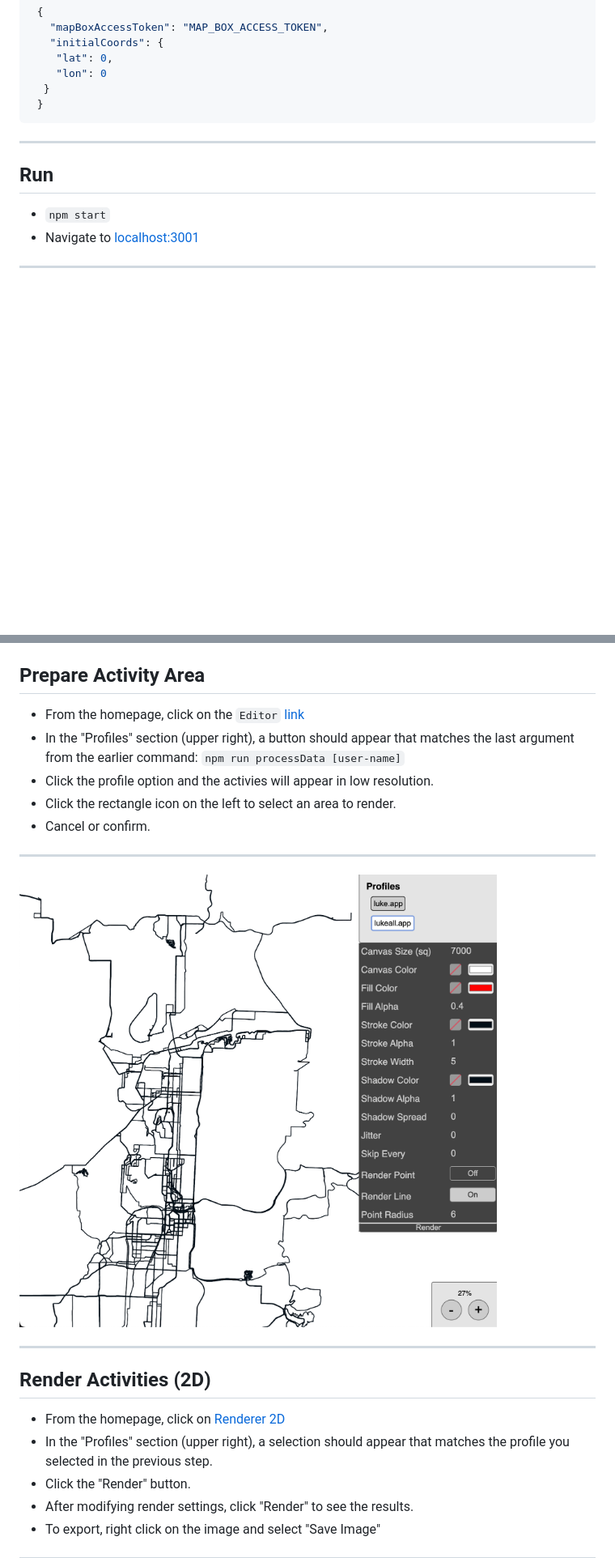
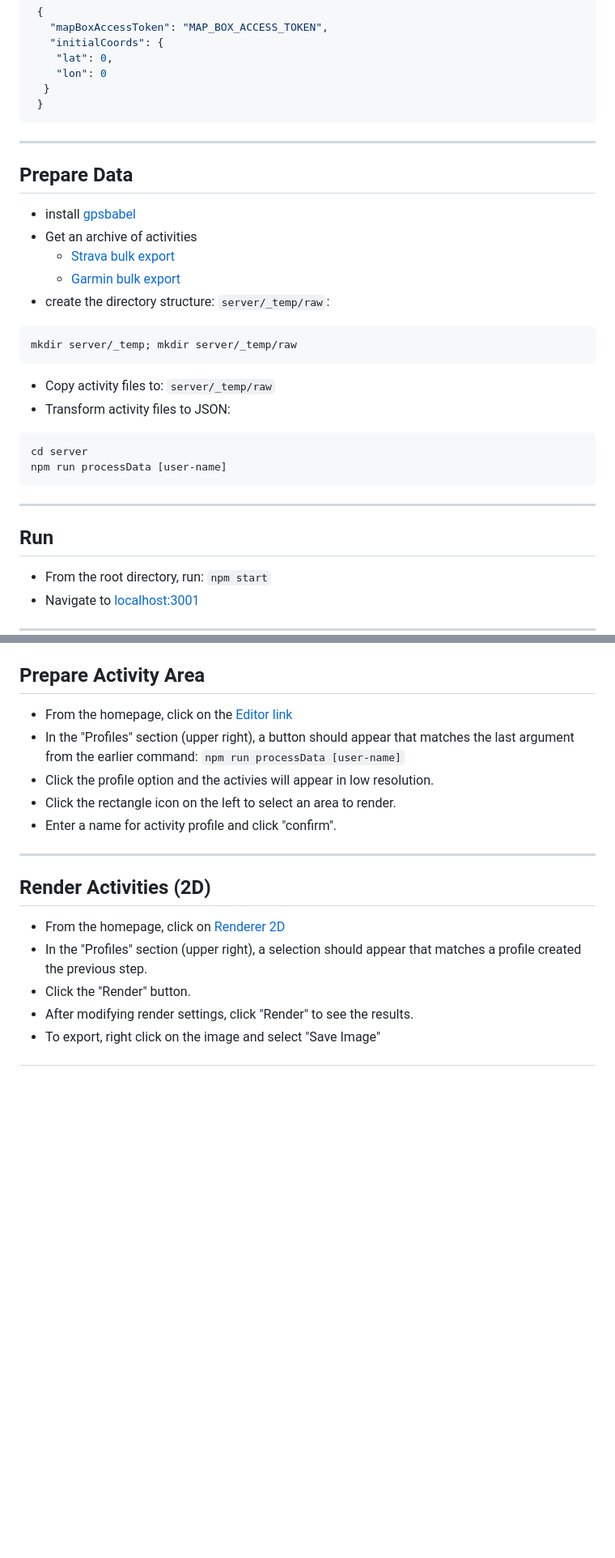
Before and after one commit to 0la0/composite-gpx, a Markdown page: README.md, 2 parts joined by grey strips. Shown: that part at 81% size. Rendered like a GitHub page; pictures changed too: readme_assets/renderer.png (deleted); blank space fills up the shorter version.

````diff
--- a/README.md
+++ b/README.md
@@ -32,8 +26,26 @@ npm run processData [user-name]
 
 ---
 
+## Prepare Data
+* install [gpsbabel](https://formulae.brew.sh/formula/gpsbabel)
+* Get an archive of activities
+  * [Strava bulk export](https://support.strava.com/hc/en-us/articles/216918437-Exporting-your-Data-and-Bulk-Export#Bulk)
+  * [Garmin bulk export](https://www.garmin.com/en-US/account/datamanagement/exportdata/)
+* create the directory structure: `server/_temp/raw`:
+```bash
+mkdir server/_temp; mkdir server/_temp/raw
+```
+* Copy activity files to: `server/_temp/raw`
+* Transform activity files to JSON:
+```bash
+cd server
+npm run processData [user-name]
+```
+
+---
+
 ## Run
-* `npm start`
+* From the root directory, run: `npm start`
 * Navigate to [localhost:3001](http://localhost:3001)
 
 ---
@@ -45,19 +53,15 @@ npm run processData [user-name]
 ## Prepare Activity Area
-* From the homepage, click on the `Editor` [link](http://localhost:3001/#/editor)
+* From the homepage, click on the [Editor link](http://localhost:3001/#/editor)
 * In the "Profiles" section (upper right), a button should appear that matches the last argument from the earlier command: `npm run processData [user-name]`
 * Click the profile option and the activies will appear in low resolution.
 * Click the rectangle icon on the left to select an area to render.
-* Cancel or confirm.
-
----
-
-![Renderer Image](/readme_assets/renderer.png?raw=true "Renderer")
+* Enter a name for activity profile and click "confirm".
 
 ---
 
 ## Render Activities (2D)
 * From the homepage, click on [Renderer 2D](http://localhost:3001/#/renderer-2d)
-* In the "Profiles" section (upper right), a selection should appear that matches the profile you selected in the previous step.
+* In the "Profiles" section (upper right), a selection should appear that matches a profile created the previous step.
 * Click the "Render" button.
 * After modifying render settings, click "Render" to see the results.
 * To export, right click on the image and select "Save Image"
````
Also changed, not shown: other parts of README.md (+4 -14 lines), readme_assets/example_0.png (added), readme_assets/example_1.png (added), 6 other files.
